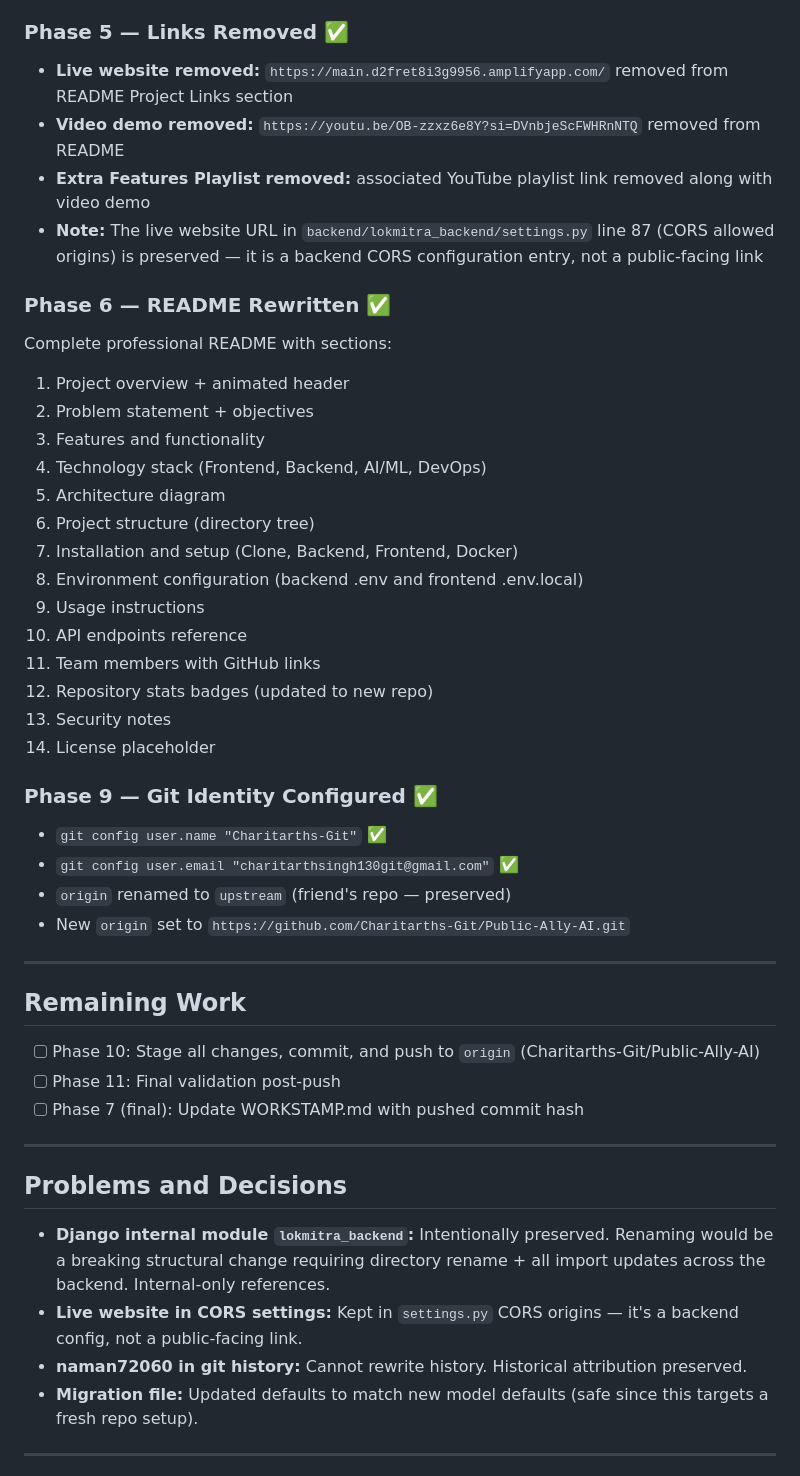
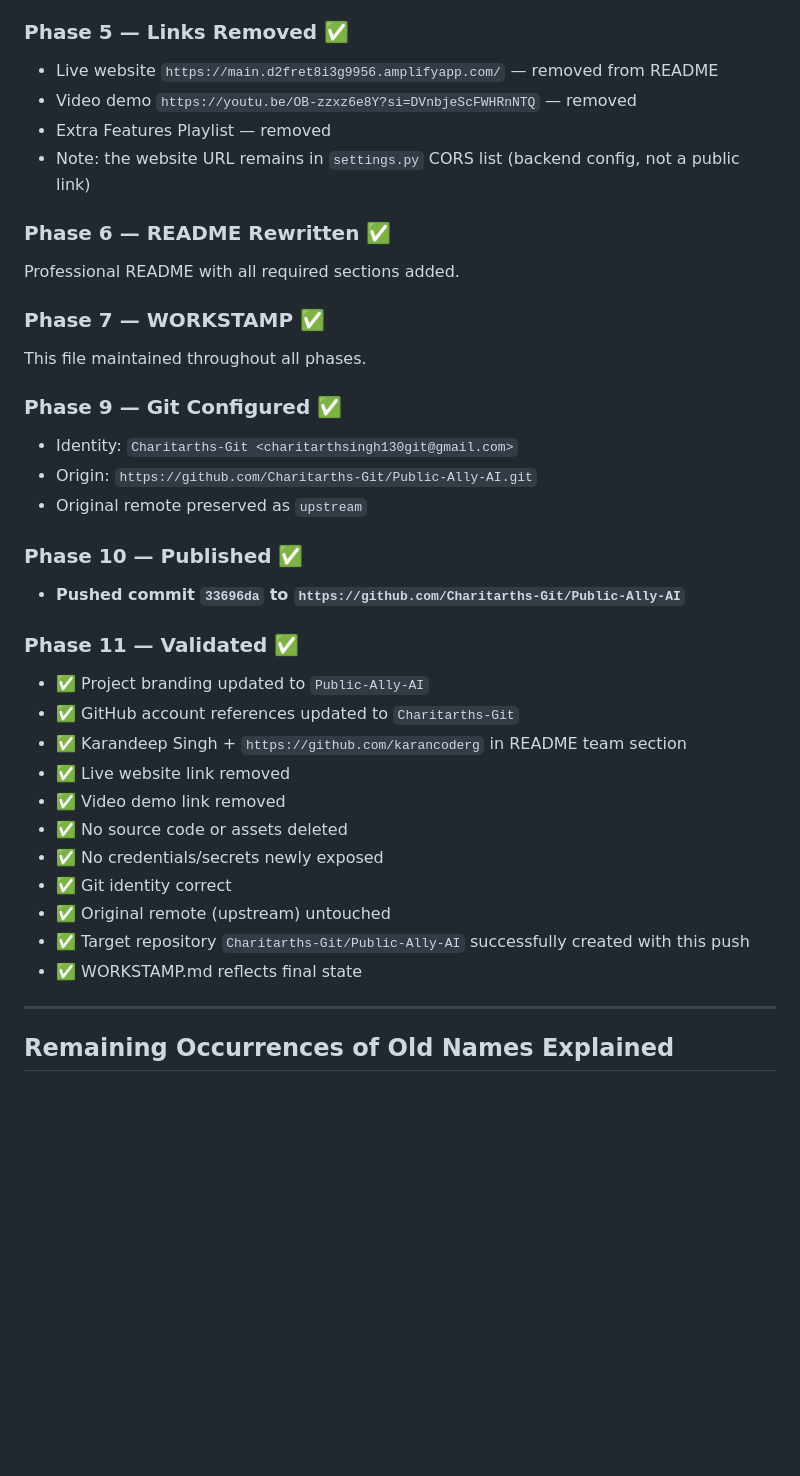
Before and after one commit to Charitarths-Git/Public-Ally-AI, a Markdown page: WORKSTAMP.md, the part around one of its changes. Drawn GitHub-style; blank space fills up the shorter version.

Commit message:
chore: update WORKSTAMP.md with final publication state

```diff
--- a/WORKSTAMP.md
+++ b/WORKSTAMP.md
@@ -56,49 +56,38 @@ Files updated from LokMitra-AI → Public-Ally-AI:
 
 ### Phase 5 — Links Removed ✅
-- **Live website removed:** `https://main.d2fret8i3g9956.amplifyapp.com/` removed from README Project Links section
-- **Video demo removed:** `https://youtu.be/OB-zzxz6e8Y?si=DVnbjeScFWHRnNTQ` removed from README
-- **Extra Features Playlist removed:** associated YouTube playlist link removed along with video demo
-- **Note:** The live website URL in `backend/lokmitra_backend/settings.py` line 87 (CORS allowed origins) is preserved — it is a backend CORS configuration entry, not a public-facing link
+- Live website `https://main.d2fret8i3g9956.amplifyapp.com/` — removed from README
+- Video demo `https://youtu.be/OB-zzxz6e8Y?si=DVnbjeScFWHRnNTQ` — removed
+- Extra Features Playlist — removed
+- Note: the website URL remains in `settings.py` CORS list (backend config, not a public link)
 
 ### Phase 6 — README Rewritten ✅
-Complete professional README with sections:
-1. Project overview + animated header
-2. Problem statement + objectives
-3. Features and functionality
-4. Technology stack (Frontend, Backend, AI/ML, DevOps)
-5. Architecture diagram
-6. Project structure (directory tree)
-7. Installation and setup (Clone, Backend, Frontend, Docker)
-8. Environment configuration (backend .env and frontend .env.local)
-9. Usage instructions
-10. API endpoints reference
-11. Team members with GitHub links
-12. Repository stats badges (updated to new repo)
-13. Security notes
-14. License placeholder
+Professional README with all required sections added.
 
-### Phase 9 — Git Identity Configured ✅
-- `git config user.name "Charitarths-Git"` ✅
-- `git config user.email "charitarthsingh130git@gmail.com"` ✅
-- `origin` renamed to `upstream` (friend's repo — preserved)
-- New `origin` set to `https://github.com/Charitarths-Git/Public-Ally-AI.git`
+### Phase 7 — WORKSTAMP ✅
+This file maintained throughout all phases.
+
+### Phase 9 — Git Configured ✅
+- Identity: `Charitarths-Git <charitarthsingh130git@gmail.com>`
+- Origin: `https://github.com/Charitarths-Git/Public-Ally-AI.git`
+- Original remote preserved as `upstream`
+
+### Phase 10 — Published ✅
+- **Pushed commit `33696da` to `https://github.com/Charitarths-Git/Public-Ally-AI`**
+
+### Phase 11 — Validated ✅
+- ✅ Project branding updated to `Public-Ally-AI`
+- ✅ GitHub account references updated to `Charitarths-Git`
+- ✅ Karandeep Singh + `https://github.com/karancoderg` in README team section
+- ✅ Live website link removed
+- ✅ Video demo link removed
+- ✅ No source code or assets deleted
+- ✅ No credentials/secrets newly exposed
+- ✅ Git identity correct
+- ✅ Original remote (upstream) untouched
+- ✅ Target repository `Charitarths-Git/Public-Ally-AI` successfully created with this push
+- ✅ WORKSTAMP.md reflects final state
 
 ---
 
-## Remaining Work
+## Remaining Occurrences of Old Names Explained
 
-- [ ] Phase 10: Stage all changes, commit, and push to `origin` (Charitarths-Git/Public-Ally-AI)
-- [ ] Phase 11: Final validation post-push
-- [ ] Phase 7 (final): Update WORKSTAMP.md with pushed commit hash
-
----
-
-## Problems and Decisions
-
-- **Django internal module `lokmitra_backend`:** Intentionally preserved. Renaming would be a breaking structural change requiring directory rename + all import updates across the backend. Internal-only references.
-- **Live website in CORS settings:** Kept in `settings.py` CORS origins — it's a backend config, not a public-facing link.
-- **naman72060 in git history:** Cannot rewrite history. Historical attribution preserved.
-- **Migration file:** Updated defaults to match new model defaults (safe since this targets a fresh repo setup).
-
----
-
```
Also changed, not shown: other parts of WORKSTAMP.md (+41 -50 lines).
